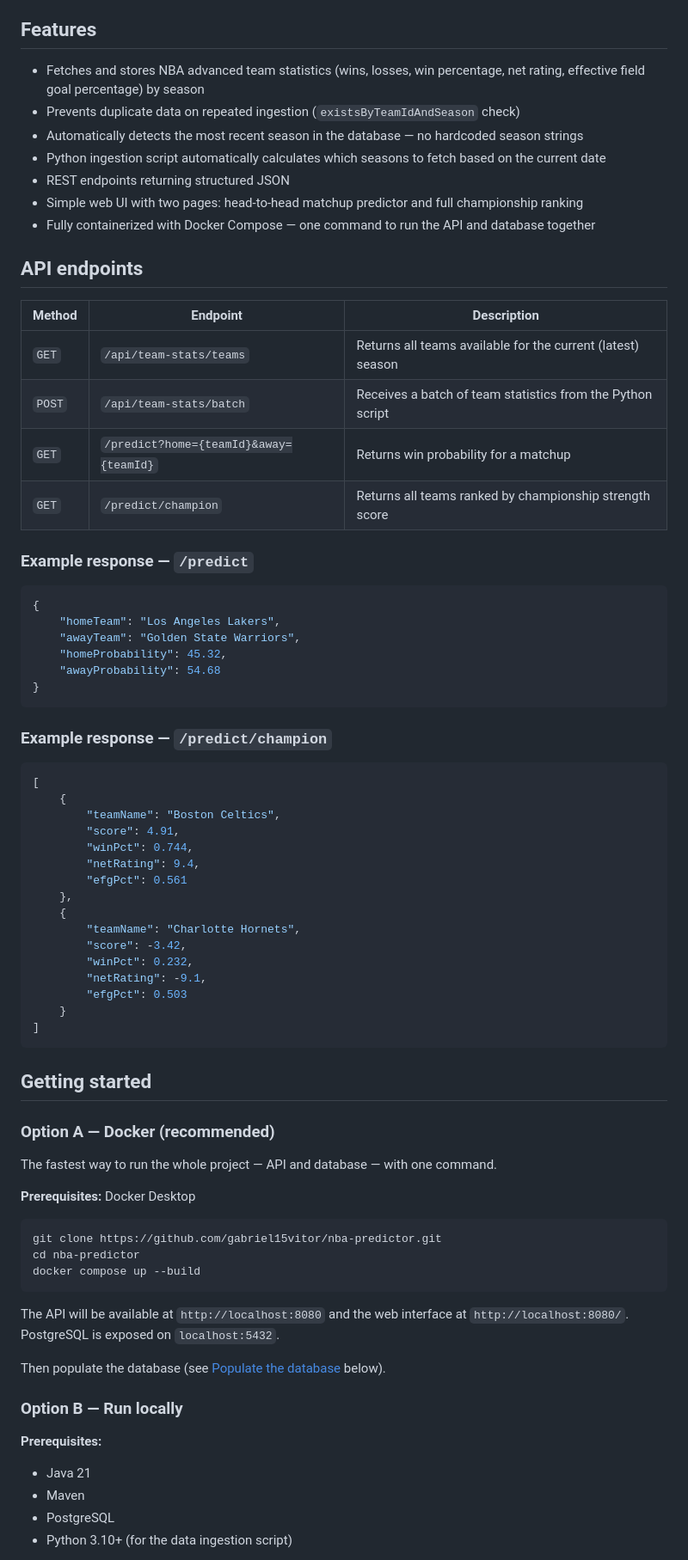
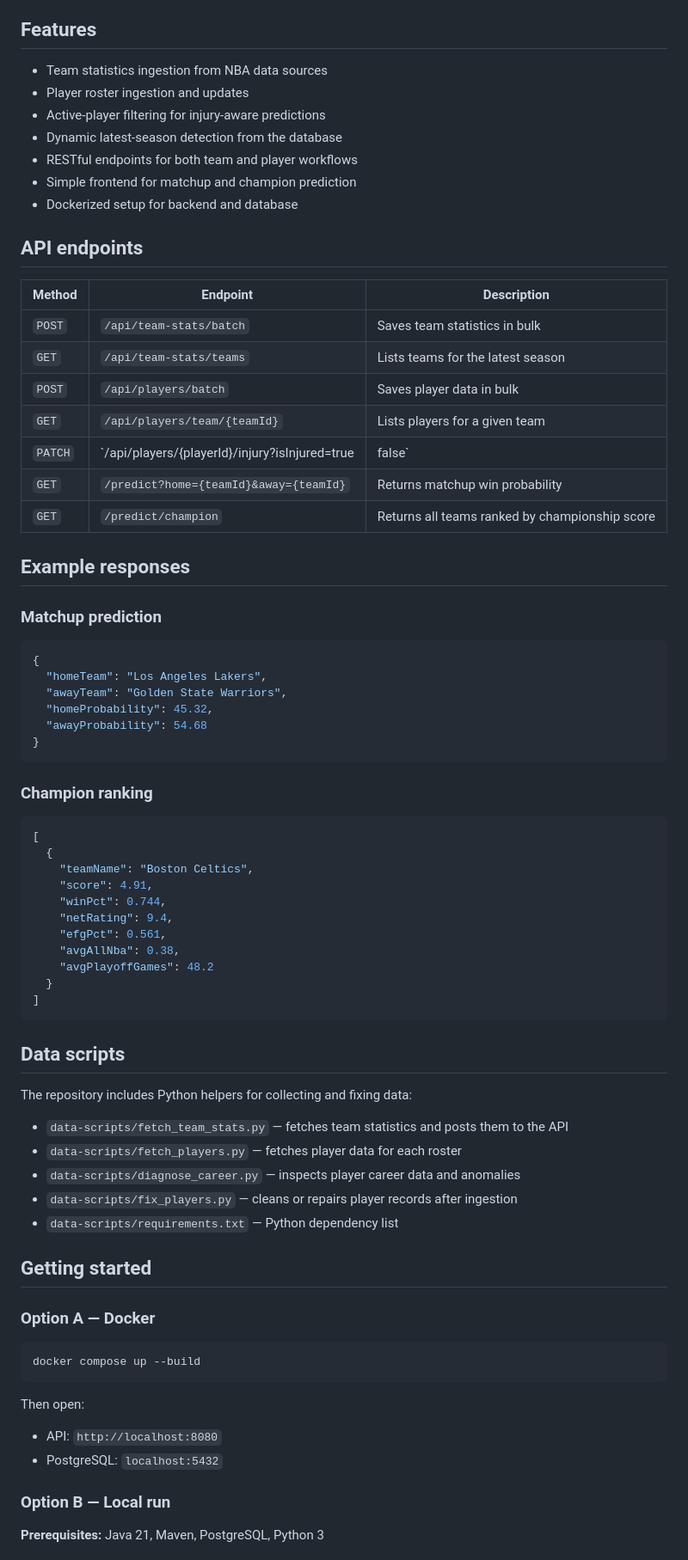
Before and after one commit to gabriel15vitor/nba-predictions, a Markdown page: readme.md, the part around one of its changes. Shown at 86% size. Drawn GitHub-style.

````diff
--- a/readme.md
+++ b/readme.md
@@ -61,78 +74,79 @@ Both formulas use **advanced stats** (`NET_RATING`, `EFG_PCT` — pace-adjusted
 
 ## Features
 
-- Fetches and stores NBA advanced team statistics (wins, losses, win percentage, net rating, effective field goal percentage) by season
-- Prevents duplicate data on repeated ingestion (`existsByTeamIdAndSeason` check)
-- Automatically detects the most recent season in the database — no hardcoded season strings
-- Python ingestion script automatically calculates which seasons to fetch based on the current date
-- REST endpoints returning structured JSON
-- Simple web UI with two pages: head-to-head matchup predictor and full championship ranking
-- Fully containerized with Docker Compose — one command to run the API and database together
+- Team statistics ingestion from NBA data sources
+- Player roster ingestion and updates
+- Active-player filtering for injury-aware predictions
+- Dynamic latest-season detection from the database
+- RESTful endpoints for both team and player workflows
+- Simple frontend for matchup and champion prediction
+- Dockerized setup for backend and database
 
 ## API endpoints
 
 | Method | Endpoint | Description |
 |--------|----------|-------------|
-| `GET` | `/api/team-stats/teams` | Returns all teams available for the current (latest) season |
-| `POST` | `/api/team-stats/batch` | Receives a batch of team statistics from the Python script |
-| `GET` | `/predict?home={teamId}&away={teamId}` | Returns win probability for a matchup |
-| `GET` | `/predict/champion` | Returns all teams ranked by championship strength score |
+| `POST` | `/api/team-stats/batch` | Saves team statistics in bulk |
+| `GET` | `/api/team-stats/teams` | Lists teams for the latest season |
+| `POST` | `/api/players/batch` | Saves player data in bulk |
+| `GET` | `/api/players/team/{teamId}` | Lists players for a given team |
+| `PATCH` | `/api/players/{playerId}/injury?isInjured=true|false` | Updates a player's injury state |
+| `GET` | `/predict?home={teamId}&away={teamId}` | Returns matchup win probability |
+| `GET` | `/predict/champion` | Returns all teams ranked by championship score |
 
-### Example response — `/predict`
+## Example responses
+
+### Matchup prediction
 
 ```json
 {
-    "homeTeam": "Los Angeles Lakers",
-    "awayTeam": "Golden State Warriors",
-    "homeProbability": 45.32,
-    "awayProbability": 54.68
+  "homeTeam": "Los Angeles Lakers",
+  "awayTeam": "Golden State Warriors",
+  "homeProbability": 45.32,
+  "awayProbability": 54.68
 }
 ```
 
-### Example response — `/predict/champion`
+### Champion ranking
 
 ```json
 [
-    {
-        "teamName": "Boston Celtics",
-        "score": 4.91,
-        "winPct": 0.744,
-        "netRating": 9.4,
-        "efgPct": 0.561
-    },
-    {
-        "teamName": "Charlotte Hornets",
-        "score": -3.42,
-        "winPct": 0.232,
-        "netRating": -9.1,
-        "efgPct": 0.503
-    }
+  {
+    "teamName": "Boston Celtics",
+    "score": 4.91,
+    "winPct": 0.744,
+    "netRating": 9.4,
+    "efgPct": 0.561,
+    "avgAllNba": 0.38,
+    "avgPlayoffGames": 48.2
+  }
 ]
 ```
 
+## Data scripts
+
+The repository includes Python helpers for collecting and fixing data:
+
+- `data-scripts/fetch_team_stats.py` — fetches team statistics and posts them to the API
+- `data-scripts/fetch_players.py` — fetches player data for each roster
+- `data-scripts/diagnose_career.py` — inspects player career data and anomalies
+- `data-scripts/fix_players.py` — cleans or repairs player records after ingestion
+- `data-scripts/requirements.txt` — Python dependency list
+
 ## Getting started
 
-### Option A — Docker (recommended)
-
-The fastest way to run the whole project — API and database — with one command.
-
-**Prerequisites:** Docker Desktop
+### Option A — Docker
 
 ```bash
-git clone https://github.com/gabriel15vitor/nba-predictor.git
-cd nba-predictor
 docker compose up --build
 ```
 
-The API will be available at `http://localhost:8080` and the web interface at `http://localhost:8080/`. PostgreSQL is exposed on `localhost:5432`.
+Then open:
 
-Then populate the database (see [Populate the database](#populate-the-database) below).
+- API: `http://localhost:8080`
+- PostgreSQL: `localhost:5432`
 
-### Option B — Run locally
+### Option B — Local run
 
-**Prerequisites:**
-- Java 21
-- Maven
-- PostgreSQL
-- Python 3.10+ (for the data ingestion script)
+**Prerequisites:** Java 21, Maven, PostgreSQL, Python 3
 
````
Also changed, not shown: other parts of readme.md (+80 -93 lines).
